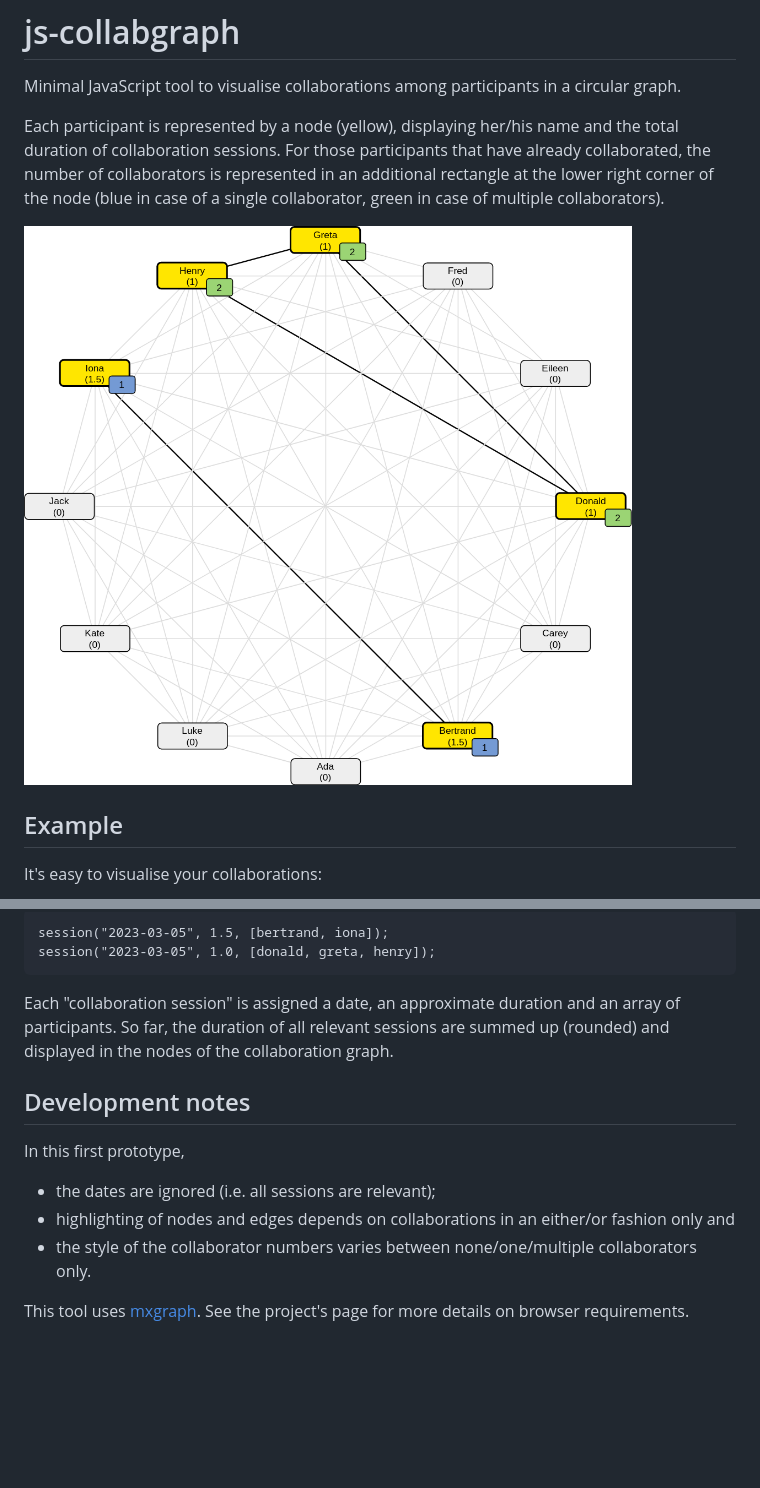
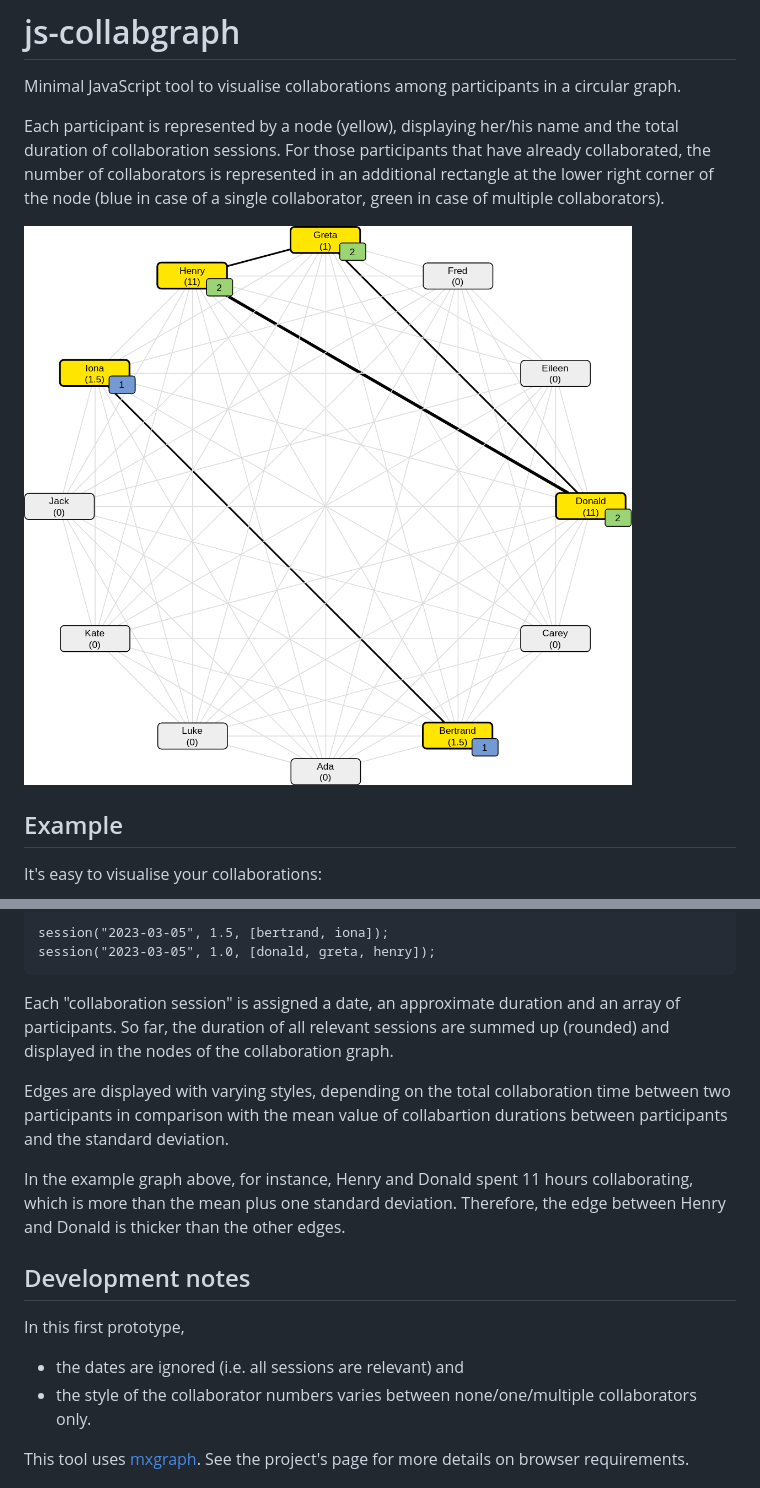
Before and after one commit to GaetanoGeck/js-collabgraph, a Markdown page: README.md, 2 parts joined by grey strips. Rendered like a GitHub page; pictures changed too: doc/example-graph.png; blank space fills up the shorter version.

Commit message:
Emphasise edges on collaboration duration between pair

```diff
--- a/README.md
+++ b/README.md
@@ -34,11 +34,14 @@ session("2023-03-05", 1.0, [donald, greta, henry]);
 
 Each "collaboration session" is assigned a date, an approximate duration and an array of participants. So far, the duration of all relevant sessions are summed up (rounded) and displayed in the nodes of the collaboration graph.
 
+Edges are displayed with varying styles, depending on the total collaboration time between two participants in comparison with the mean value of collabartion durations between participants and the standard deviation.
+
+In the example graph above, for instance, Henry and Donald spent 11 hours collaborating, which is more than the mean plus one standard deviation. Therefore, the edge between Henry and Donald is thicker than the other edges.
+
 ## Development notes
 
 In this first prototype,
-- the dates are ignored (i.e. all sessions are relevant);
-- highlighting of nodes and edges depends on collaborations in an either/or fashion only and
+- the dates are ignored (i.e. all sessions are relevant) and
 - the style of the collaborator numbers varies between none/one/multiple collaborators only.
 
 This tool uses [mxgraph](https://jgraph.github.io/mxgraph/). See the project's page for more details on browser requirements.
```
Also changed, not shown: 6 other files.
